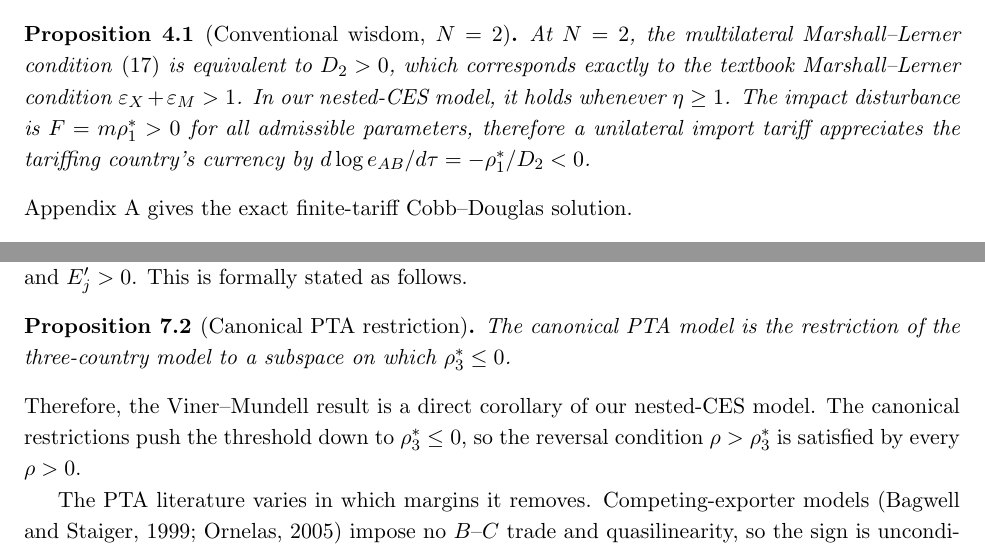
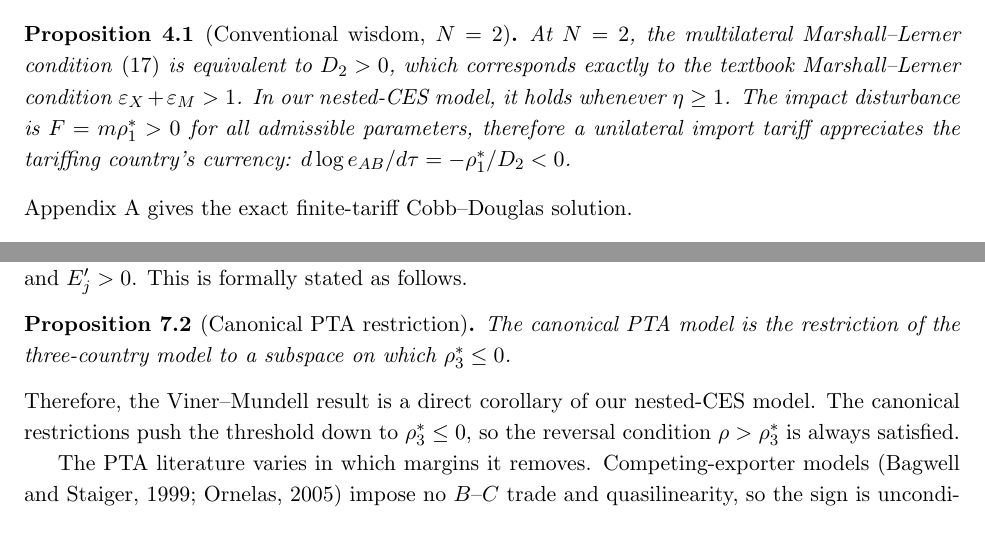
Before and after one commit to jasonzhixinglu/tariff-exchange-rates, a LaTeX document (notes/model_derivations.tex): two parts of pages 6 and 10 of 13, joined at a grey line, cut so that both start at the same text. The pictures show the PDF file notes/model_derivations.pdf that the author committed with the source.

Commit message:
docs: proofread pass — sign-rule weight symbol, punctuation, hyphenation, notation intro
Co-Authored-By: Claude Fable 5 <noreply@anthropic.com>

```diff
--- a/notes/model_derivations.tex
+++ b/notes/model_derivations.tex
@@ -181,8 +181,8 @@ Under Assumption \ref{as:gs}, with $J$ irreducible and $\widetilde J_{iA} > 0$ f
 Under \eqref{eq:invpos},
 \begin{equation}
 \operatorname{sign}\!\left( \frac{d\nu_i}{d\tau} \right)
-= \operatorname{sign}\!\Big( \sum_j \omega_{ij} F_j \Big),
-\qquad \omega_{ij} \equiv \big[(-J)^{-1}\big]_{ij} \geq 0 .
+= \operatorname{sign}\!\Big( \sum_j \vartheta_{ij} F_j \Big),
+\qquad \vartheta_{ij} \equiv \big[(-J)^{-1}\big]_{ij} \geq 0 .
 \label{eq:signrule}
 \end{equation}
 \label{res:signrule}
@@ -257,7 +257,7 @@ In reduced form, with export volume $X(1/e)$, import volume $M((1+\tau)e)$, and
 \end{equation}
 
 \begin{proposition}[Conventional wisdom, $N=2$]
-At $N = 2$, the multilateral Marshall--Lerner condition \eqref{eq:invpos} is equivalent to $D_2 > 0$, which corresponds exactly to the textbook Marshall--Lerner condition $\varepsilon_X + \varepsilon_M > 1$. In our nested-CES model, it holds whenever $\eta \geq 1$. The impact disturbance is $F = m\rho_1^* > 0$ for all admissible parameters, therefore a unilateral import tariff appreciates the tariffing country's currency by $d\log e_{AB}/d\tau = -\rho_1^*/D_2 < 0$.
+At $N = 2$, the multilateral Marshall--Lerner condition \eqref{eq:invpos} is equivalent to $D_2 > 0$, which corresponds exactly to the textbook Marshall--Lerner condition $\varepsilon_X + \varepsilon_M > 1$. In our nested-CES model, it holds whenever $\eta \geq 1$. The impact disturbance is $F = m\rho_1^* > 0$ for all admissible parameters, therefore a unilateral import tariff appreciates the tariffing country's currency: $d\log e_{AB}/d\tau = -\rho_1^*/D_2 < 0$.
 \label{res:2c}
 \end{proposition}
 
@@ -488,7 +488,7 @@ The canonical PTA model is the restriction of the three-country model to a subsp
 \label{res:pta}
 \end{proposition}
 
-\noindent Therefore, the Viner--Mundell result is a direct corollary of our nested-CES model. The canonical restrictions push the threshold down to $\rho_3^* \leq 0$, so the reversal condition $\rho > \rho_3^*$ is satisfied by every $\rho > 0$.
+\noindent Therefore, the Viner--Mundell result is a direct corollary of our nested-CES model. The canonical restrictions push the threshold down to $\rho_3^* \leq 0$, so the reversal condition $\rho > \rho_3^*$ is always satisfied.
 
 The PTA literature varies in which margins it removes. Competing-exporter models (Bagwell and Staiger, 1999; Ornelas, 2005) impose no $B$--$C$ trade and quasilinearity, so the sign is unconditional. Bloc and endowment models (Krugman, 1991; Bond and Syropoulos, 1996) instead remove home production of importables; Viner's (1950) identical-goods case is the limit $\rho = \infty$. Kemp and Wan (1976) impose none of these restrictions and claim no sign. Applied GTAP-class and quantitative trade models keep every margin in \eqref{eq:pta-decomp} and have been shown capable of generating either sign in simulations, but they do not study the threshold in analytical terms.
 
@@ -498,7 +498,7 @@ Our analysis shows that the general equilibrium response to a tariff is $(-J)^{-
 
 At $N = 2$ this reduces to the textbook Marshall--Lerner appreciation result, but at $N \geq 3$, a discriminatory tariff generates foreign-supplier reallocation and hence a mixed-sign disturbance vector. This means that the tariffing country always appreciates against the target, but can depreciate against a bystander if the cross-origin substitution elasticity is sufficiently high.
 
-Despite this ambiguity in bilateral exchange-rate adjustments, aggregation shows that $A$'s NEER appreciates for every $\rho$ and $N$, i.e., the conventional wisdom survives in effective exchange rates. Therefore, a core takeaway from our analysis is the organizing distinction between aggregate \emph{home-versus-foreign adjustment} and \emph{reallocation across foreign suppliers}. Under symmetry, the aggregate margin determines the sign of the effective exchange rate response, while reallocation determines its bilateral distribution.
+Despite this ambiguity in bilateral exchange-rate adjustments, aggregation shows that $A$'s NEER appreciates for every $\rho$ and $N$, i.e., the conventional wisdom survives in effective exchange rates. Therefore, a core takeaway from our analysis is the organizing distinction between aggregate \emph{home-versus-foreign adjustment} and \emph{reallocation across foreign suppliers}. Under symmetry, the aggregate margin determines the sign of the effective exchange-rate response, while reallocation determines its bilateral distribution.
 
 \section*{References}
 
@@ -583,7 +583,7 @@ object & $N = 2$ & $N = 3$ & general $N$ \\
 \midrule
 ML condition \eqref{eq:invpos} & $\varepsilon_X + \varepsilon_M - 1 = D_2 > 0$ & $D_3 > 0$ & $-J$ a nonsingular M-matrix \\[3pt]
 sufficient primitive & $\eta \geq 1$ & $\eta \geq 1$ & gross substitutability (Assumption \ref{as:gs}) \\[3pt]
-sign rule & one impact, unconditional & weights $\tfrac{1}{3}\left(\begin{smallmatrix} 2 & 1 \\ 1 & 2\end{smallmatrix}\right)$ & $\operatorname{sign}\big(\sum_j \omega_{ij}F_j\big)$, $\omega \geq 0$ \\[3pt]
+sign rule & one impact, unconditional & weights $\tfrac{1}{3}\left(\begin{smallmatrix} 2 & 1 \\ 1 & 2\end{smallmatrix}\right)$ & $\operatorname{sign}\big(\sum_j \vartheta_{ij}F_j\big)$, $\vartheta \geq 0$ \\[3pt]
 bilateral threshold & none (no bystander) & $3\rho_1^*$ & $N\rho_1^*$ (symmetric); degree-$(N-1)$ roots in general \\[3pt]
 real bilateral threshold & none & $\rho_q^*(3)$ & $\rho_q^*(N)$ \eqref{eq:N-rhoq} \\[3pt]
 NEER (unilateral) & $-\rho_1^*/D_2$ & $-\rho_1^*/D_3$ & $-\rho_1^*/D_N$: sign invariant under symmetry \\[3pt]
```
Also changed, not shown: REVISION_CHANGES.md (+4 -0 lines), notes/model_derivations.pdf, notes/model_derivations.tex (6 more changed lines).
